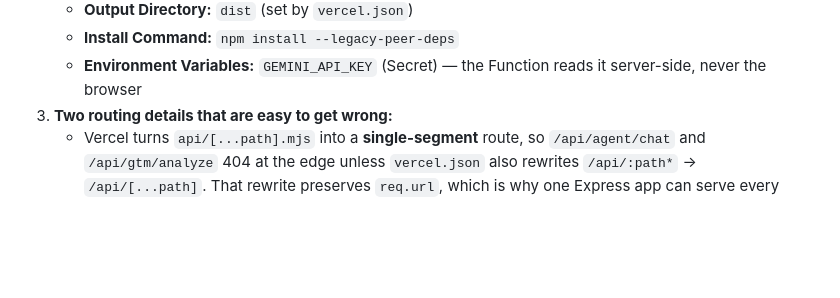
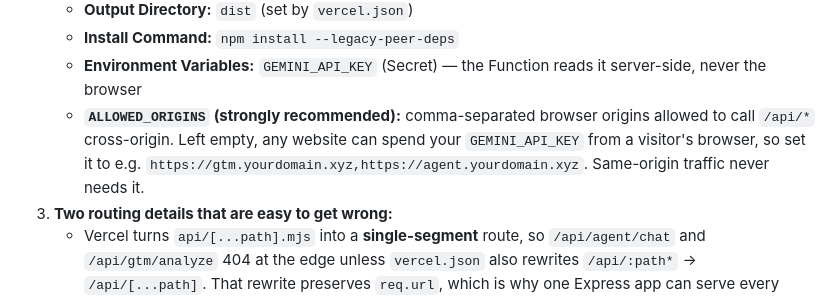
Before and after one commit to Mayamoho/GrowPilot, a Markdown page: README.md, the part around the change. GitHub-like rendering; blank space fills up the shorter version.

Commit message:
docs: record ALLOWED_ORIGINS for the hosted Function and keep the working build layout
An empty allowlist lets any website call /api/* from a visitor's browser and spend
the project's GEMINI_API_KEY, so the deploy checklist now names the variable
alongside GEMINI_API_KEY. Same-origin visitors are unaffected either way.

```diff
--- a/README.md
+++ b/README.md
@@ -281,6 +281,9 @@ Live API code.
    - **Output Directory:** `dist` (set by `vercel.json`)
    - **Install Command:** `npm install --legacy-peer-deps`
    - **Environment Variables:** `GEMINI_API_KEY` (Secret) — the Function reads it server-side, never the browser
+   - **`ALLOWED_ORIGINS` (strongly recommended):** comma-separated browser origins allowed to call `/api/*`
+     cross-origin. Left empty, any website can spend your `GEMINI_API_KEY` from a visitor's browser, so set
+     it to e.g. `https://gtm.yourdomain.xyz,https://agent.yourdomain.xyz`. Same-origin traffic never needs it.
 3. **Two routing details that are easy to get wrong:**
    - Vercel turns `api/[...path].mjs` into a **single-segment** route, so `/api/agent/chat` and
      `/api/gtm/analyze` 404 at the edge unless `vercel.json` also rewrites `/api/:path*` → `/api/[...path]`.
```
